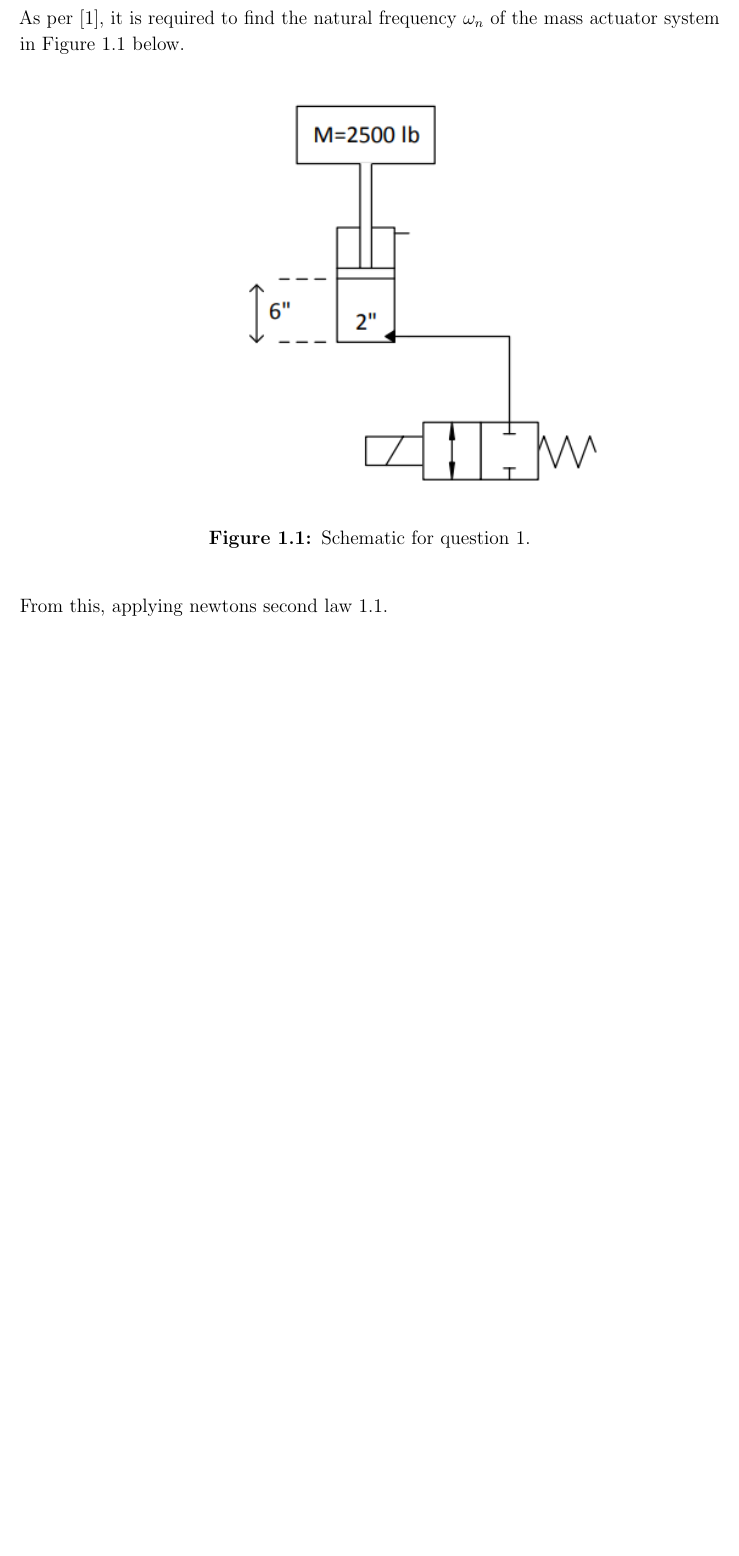
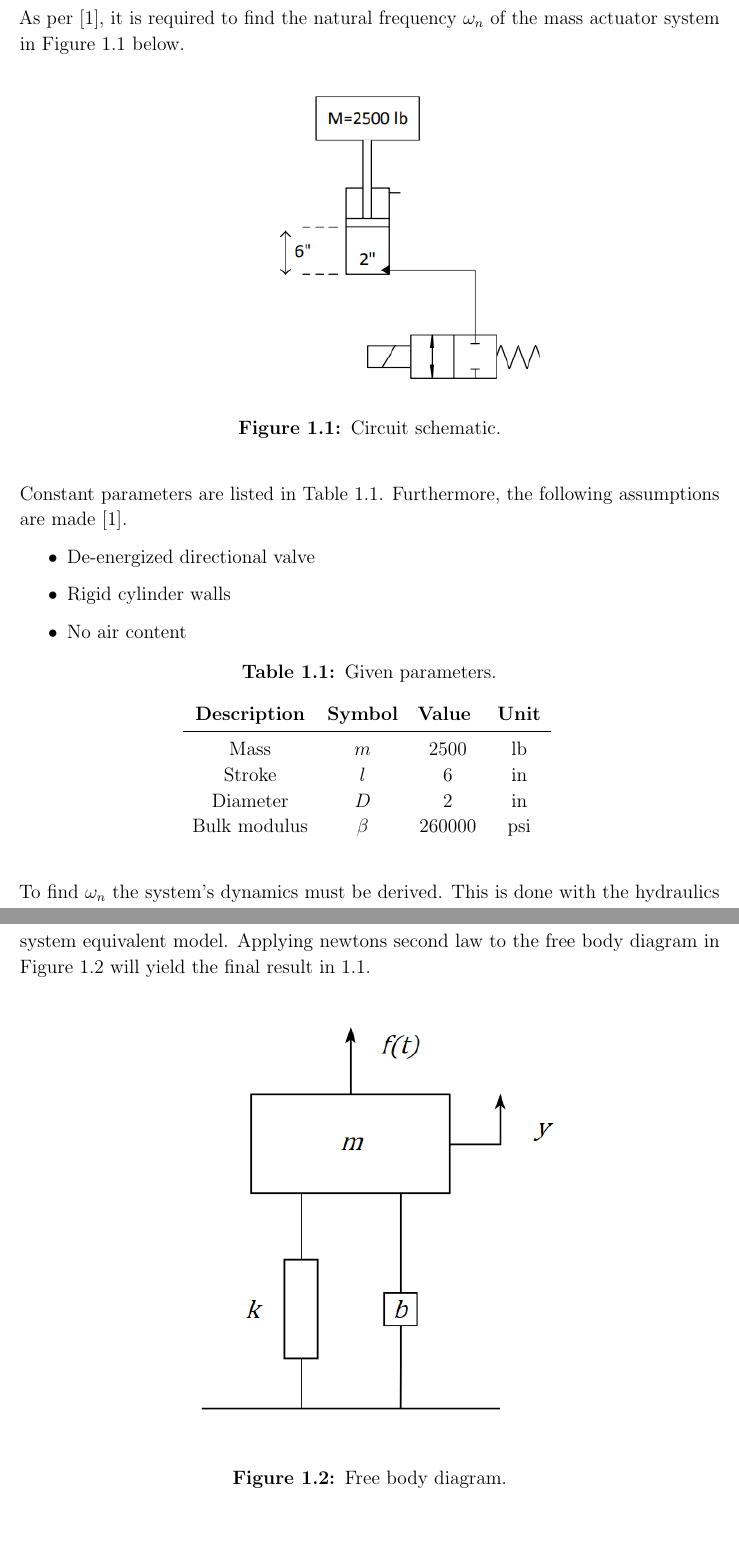
Before and after one commit to sebastienblanchet/ME561, a LaTeX thesis (A2/Report/ME561_A2_Blanchet_Sebastien.tex, which reads A2/Report/Tex/MainMatter.tex): part of page 5 of 8 before the commit and two parts of pages 5 and 6 of 11 after it, the two joined at a grey line, cut so that both start at the same text, the shorter picture padded with empty space. Compiled offline with pdfLaTeX; a missing bibliography style is replaced by a similar one.

Commit message:
A2 q1 cont

```diff
--- a/A2/Report/Tex/MainMatter.tex
+++ b/A2/Report/Tex/MainMatter.tex
@@ -7,12 +7,40 @@ As per \cite{assign}, it is required to find the natural frequency $\omega_n$ of
 
 \begin{figure}[H]
 	\centering
-	\includegraphics[scale=1]{q1}
-	\caption{Schematic for question 1.}
+	\includegraphics[scale=0.75]{q1}
+	\caption{Circuit schematic.}
 	\label{fig:q1}
 \end{figure}
 
-From this, applying newtons second law \ref{eq:q1_newt}.
+Constant parameters are listed in Table~\ref{tab:q1_param}. Furthermore, the following assumptions are made \cite{assign}.
+\begin{itemize}
+\item De-energized directional valve
+\item Rigid cylinder walls
+\item No air content
+\end{itemize}
+
+\begin{table}[H]
+  \centering
+  \caption{Given parameters.}
+    \begin{tabular}{cccc}
+    \textbf{Description} & \textbf{Symbol} & \textbf{Value } & \textbf{Unit} \\
+    \midrule
+    Mass  & $m$   & 2500  & lb \\
+    Stroke & $l$   & 6     & in \\
+    Diameter & $D$   & 2     & in \\
+    Bulk modulus & $\beta$ & 260000 & psi \\
+    \end{tabular}
+  \label{tab:q1_param}
+\end{table}
+
+To find $\omega_n$ the system's dynamics must be derived. This is done with the hydraulics system equivalent model. Applying newtons second law to the free body diagram in Figure~\ref{fig:q1_fbd} will yield the final result in \ref{eq:q1_newt}.
+
+\begin{figure}[H]
+	\centering
+	\includegraphics[scale=0.75]{q1_fbd}
+	\caption{Free body diagram.}
+	\label{fig:q1_fbd}
+\end{figure}
 
 \begin{equation}
 	\label{eq:q1_newt}
```
Also changed, not shown: A2/Report/Img/q1_fbd.png (added), A2/Report/Tex/MainMatter.tex (43 more changed lines), 2 other files.
